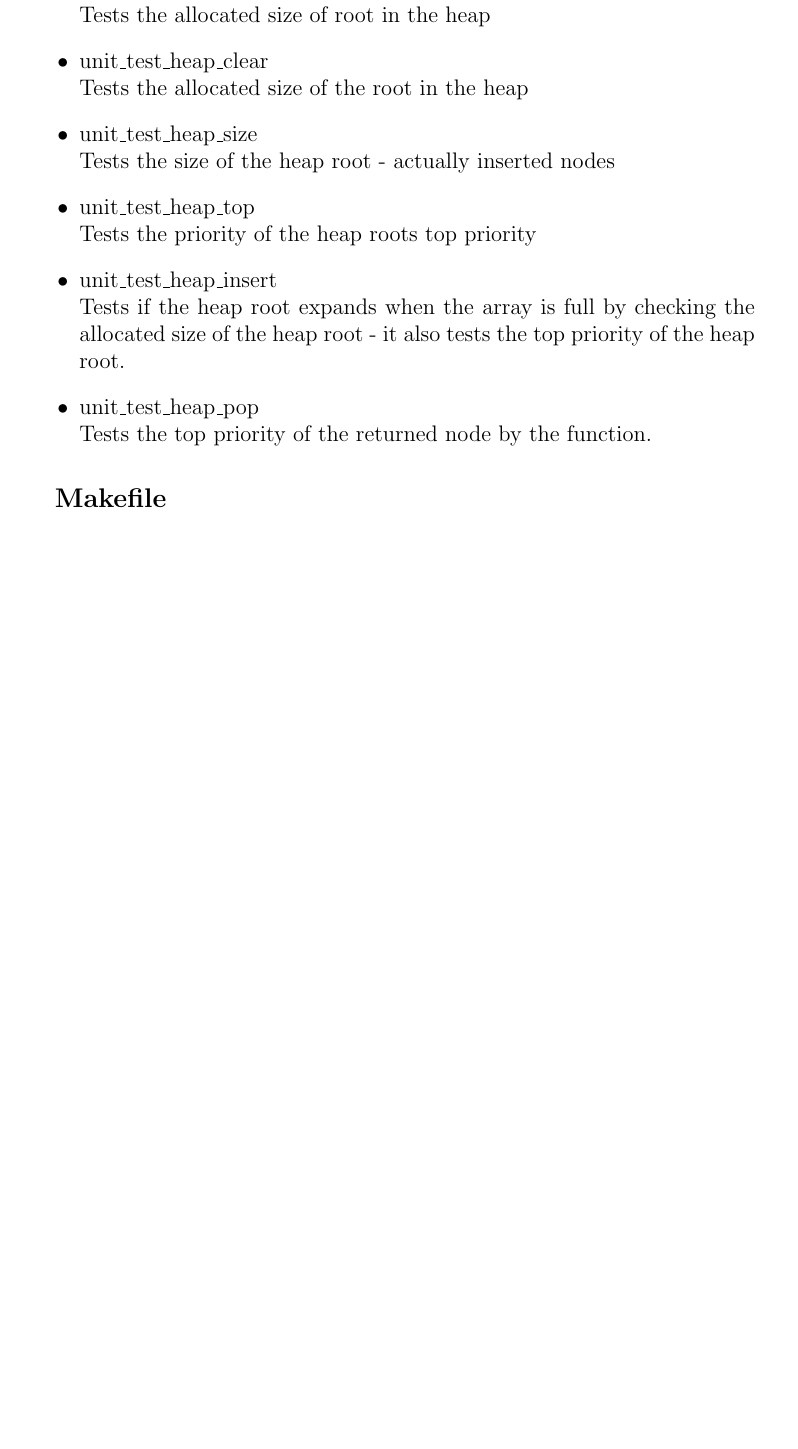
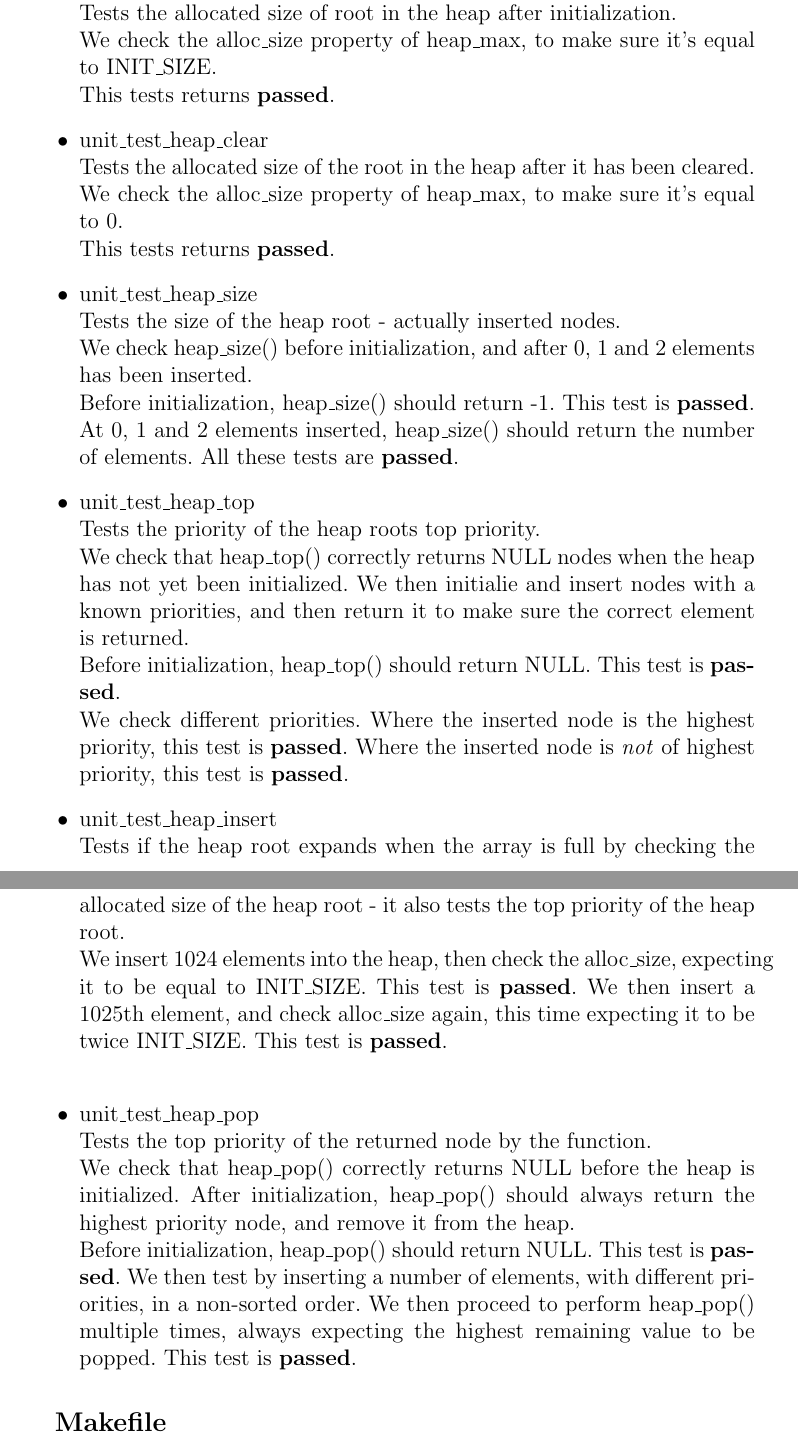
Before and after one commit to Rainnwind/G-assignments, a LaTeX document (G1/report/report.tex): part of page 5 of 9 before the commit and two parts of pages 5 and 6 of 10 after it, the two joined at a grey line, cut so that both start at the same text, the shorter picture padded with empty space. Compiled offline with pdfLaTeX.

Commit message:
Changed course title. Added text for all tests, except unit_test_heap_insert() sorting.

```diff
--- a/G1/report/report.tex
+++ b/G1/report/report.tex
@@ -126,22 +126,50 @@ The tests are initialized from main.c which calls:
 \begin{itemize}
   \item{unit\_test\_heap\_initialize}
     \\
-    Tests the allocated size of root in the heap
+    Tests the allocated size of root in the heap after initialization.
+    \\
+    We check the alloc\_size property of heap\_max, to make sure it's equal to INIT\_SIZE.
+    \\
+    This tests returns \textbf{passed}.
   \item{unit\_test\_heap\_clear}
     \\
-    Tests the allocated size of the root in the heap
+    Tests the allocated size of the root in the heap after it has been cleared.
+    \\
+    We check the alloc\_size property of heap\_max, to make sure it's equal to 0.
+    \\
+    This tests returns \textbf{passed}.
   \item{unit\_test\_heap\_size}
     \\
-    Tests the size of the heap root - actually inserted nodes
+    Tests the size of the heap root - actually inserted nodes.
+    \\
+    We check heap\_size() before initialization, and after 0, 1 and 2 elements has been inserted.
+    \\
+    Before initialization, heap\_size() should return -1. This test is \textbf{passed}.
+    \\
+    At 0, 1 and 2 elements inserted, heap\_size() should return the number of elements. All these tests are \textbf{passed}.
   \item{unit\_test\_heap\_top}
     \\
-    Tests the priority of the heap roots top priority
+    Tests the priority of the heap roots top priority.
+    \\
+    We check that heap\_top() correctly returns NULL nodes when the heap has not yet been initialized. We then initialie and insert nodes with a known priorities, and then return it to make sure the correct element is returned.
+    \\
+    Before initialization, heap\_top() should return NULL. This test is \textbf{passed}.
+    \\
+    We check different priorities. Where the inserted node is the highest priority, this test is \textbf{passed}. Where the inserted node is \textit{not} of highest priority, this test is \textbf{passed}.
   \item{unit\_test\_heap\_insert}
     \\
     Tests if the heap root expands when the array is full by checking the allocated size of the heap root - it also tests the top priority of the heap root.
+    \\
+    We insert 1024 elements into the heap, then check the alloc\_size, expecting it to be equal to INIT\_SIZE. This test is \textbf{passed}. We then insert a 1025th element, and check alloc\_size again, this time expecting it to be twice INIT\_SIZE. This test is \textbf{passed}.
+    \\
+
   \item{unit\_test\_heap\_pop}
     \\
     Tests the top priority of the returned node by the function.
+    \\
+    We check that heap\_pop() correctly returns NULL before the heap is initialized. After initialization, heap\_pop() should always return the highest priority node, and remove it from the heap.
+    \\
+    Before initialization, heap\_pop() should return NULL. This test is \textbf{passed}. We then test by inserting a number of elements, with different priorities, in a non-sorted order. We then proceed to perform heap\_pop() multiple times, always expecting the highest remaining value to be popped. This test is \textbf{passed}.
 \end{itemize}
 \subsection{Makefile}
 The solution to Task 1 is found in /c-code - we have included a Makefile to run the program - the program initializes our main function that will then run our unit tests.
```
Also changed, not shown: G1/report/report.tex (19 more changed lines).
